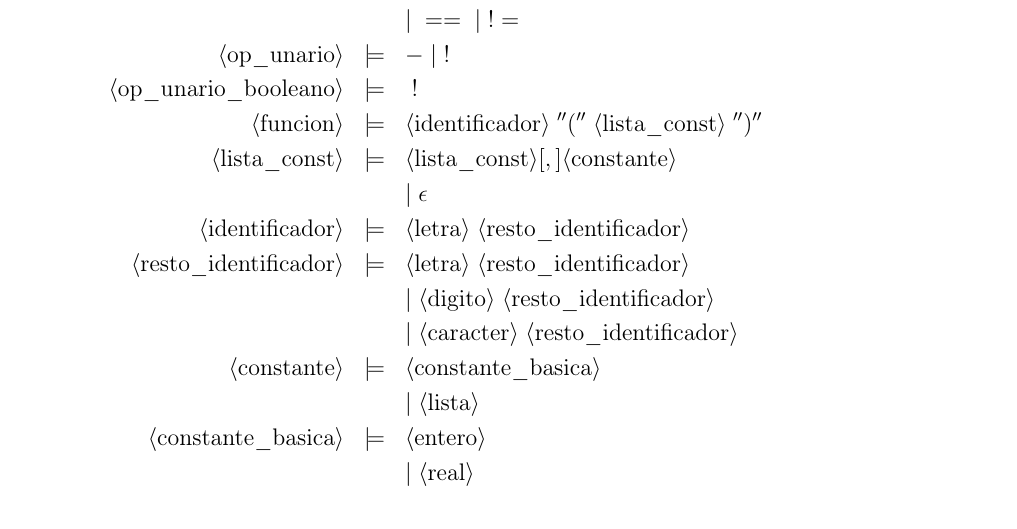
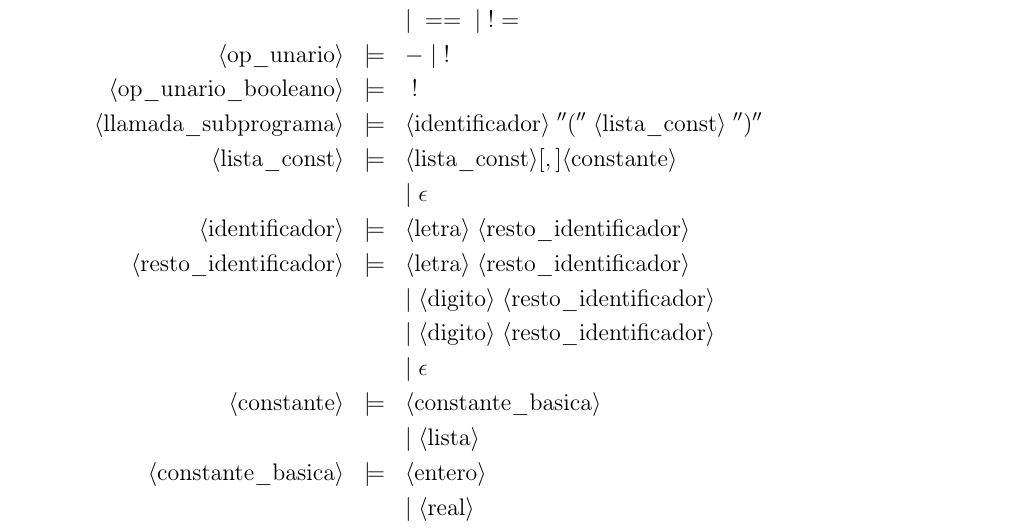
Before and after one commit to advy99/PL, a LaTeX document (memoria/PL_memoria.tex): part of page 6 of 8, cut so that both start at the same text. Compiled offline with pdfLaTeX.

Commit message:
cambiamos funcion por llamada a subprograma y dejamos que acabe el declarar un identificador con epsilon

```diff
--- a/memoria/PL_memoria.tex
+++ b/memoria/PL_memoria.tex
@@ -324,7 +324,7 @@ La sintaxis usando BNF y añadiendo las consideraciones correspondiente al lengu
     { - \bnfsp | \bnfsp !}\\
   \bnfprod{op\_unario\_booleano}
     { \bnfsp !}\\
-  \bnfprod{funcion}
+  \bnfprod{llamada\_subprograma}
     { \bnfpn{identificador} \bnfsp ''('' \bnfsp \bnfpn{lista\_const} \bnfsp '')''}\\
   \bnfprod{lista_const}
     { \bnfpn{lista_const} [,] \bnfpn{constante}}\\
@@ -334,7 +334,8 @@ La sintaxis usando BNF y añadiendo las consideraciones correspondiente al lengu
   \bnfprod{resto\_identificador}
     { \bnfpn{letra} \bnfsp \bnfpn{resto\_identificador}}\\
     \bnfmore{| \bnfsp \bnfpn{digito} \bnfsp \bnfpn{resto\_identificador}}\\
-    \bnfmore{| \bnfsp \bnfpn{caracter} \bnfsp \bnfpn{resto\_identificador}}\\
+    \bnfmore{| \bnfsp \bnfpn{digito} \bnfsp \bnfpn{resto\_identificador}}\\
+	 \bnfmore{| \bnfsp \epsilon}\\
   \bnfprod{constante}
     {\bnfpn{constante\_basica}}\\
     \bnfmore{| \bnfsp \bnfpn{lista}}\\
```
Also changed, not shown: memoria/PL_memoria.tex (2 more changed lines).
